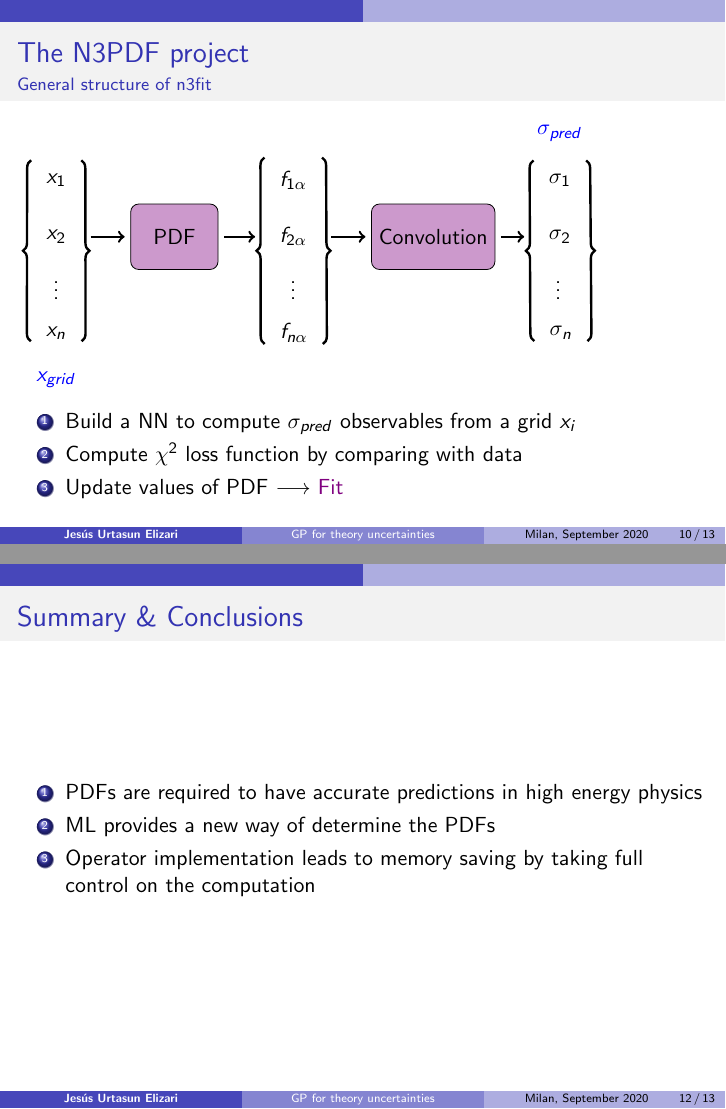
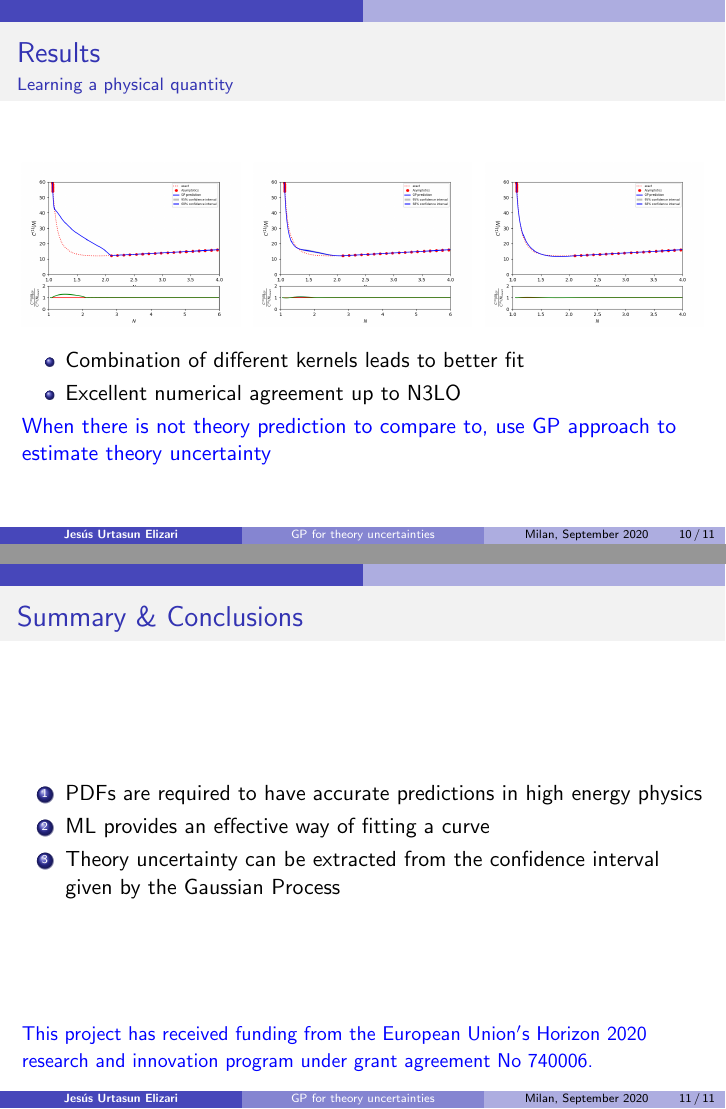
Before and after one commit to JesusUrtasun/Presentations, LaTeX slides (2020_09_HyperGP_IPS/HyperGP_IPS.tex): pages 10 and 12 of 13 before the commit and pages 10 and 11 of 11 after it, joined at a grey line. Compiled offline with pdfLaTeX.

Commit message:
Prepare IPS

```diff
--- a/2020_09_HyperGP_IPS/HyperGP_IPS.tex
+++ b/2020_09_HyperGP_IPS/HyperGP_IPS.tex
@@ -312,79 +312,7 @@
 
 \end{frame}
 
-% General structure
-\begin{frame}
 
-	\frametitle{The N3PDF project}
-	\framesubtitle{General structure of n3fit}
-
-	\begin{tikzpicture}
-
-		% List of xs
-		\node (x1) {$x_{1}$};
-		\node[below = 0.5 cm of x1] (x2) {$x_{2}$};
-		\node[below = 0.2 cm of x2] (xd) {\vdots};
-		\node[below = 0.2 cm of xd] (xn) {$x_{n}$};
-		\node[below = 0.3 cm of xn] (xgrid) {\color{blue}$x_{grid}$};
-		\coordinate[right = 0.3 cm of x2] (rx2);
-		% Braces
-		\draw[decorate, decoration={brace, amplitude = 4pt, raise = 1pt}, very thick]
-		($(x1.north east) + (0.1, 0.1)$) -- ($(xn.south east) + (0.1, 0.1)$);
-		\draw[decorate, decoration={brace, amplitude = 4pt, raise = 1pt}, very thick]
-		($(xn.south west) + (-0.1, 0.1)$) -- ($(x1.north west) + (-0.1, 0.1)$);
-
-		% PDF layer
-		\node[block, fill = violet!40, right = 1.0 cm of x2] (pdf) {PDF};
-		\coordinate[left = 0.1 cm of pdf] (lpdf);
-		\coordinate[right = 0.1 cm of pdf] (rpdf);
-
-		% List of pdfs
-		\node[right = 3.5 cm of x1] (f1) {$f_{1 \alpha}$};
-		\node[right = 3.5 cm of x2] (f2) {$f_{2 \alpha}$};
-		\node[right = 3.8 cm of xd] (fd) {\vdots};
-		\node[right = 3.5 cm of xn] (fn) {$f_{n \alpha}$};
-		\coordinate[left = 0.3 cm of f2] (lf2);
-		\coordinate[right = 0.3 cm of f2] (rf2);
-		% Braces
-		\draw[decorate, decoration = {brace, amplitude = 4pt, raise = 1pt}, very thick]
-		($(f1.north east) + (0.1, 0.1)$) -- ($(fn.south east) + (0.1, 0.1)$);
-		\draw[decorate, decoration = {brace, amplitude = 4pt, raise = 1pt}, very thick]
-		($(fn.south west) + (-0.1, 0.1)$) -- ($(f1.north west) + (-0.1, 0.1)$);
-
-		% Convolution layer
-		\node[block, fill = violet!40, right = 1.0 cm of f2] (conv) {Convolution};
-		\coordinate[left = 0.1 cm of conv] (lconv);
-		\coordinate[right = 0.1 cm of conv] (rconv);
-		\coordinate[below = 0.1 cm of conv] (bconv);
-
-		% List of y
-		\node[right = 4.0 cm of f1] (y1) {$\sigma_{1}$};
-		\node[right = 4.0 cm of f2] (y2) {$\sigma_{2}$};
-		\node[right = 4.3 cm of fd] (yd) {\vdots};
-		\node[right = 4.0 cm of fn] (yn) {$\sigma_{n}$};
-		\node[above = 0.3 cm of y1] (ypred) {\color{blue}$\sigma_{pred}$};
-		\coordinate[left = 0.3 cm of y2] (ly2);
-		% Braces
-		\draw[decorate, decoration = {brace, amplitude = 4pt, raise = 1pt}, very thick]
-		($(y1.north east) + (0.1, 0.1)$) -- ($(yn.south east) + (0.1, 0.1)$);
-		\draw[decorate, decoration = {brace, amplitude = 4pt, raise = 1pt}, very thick]
-		($(yn.south west) + (-0.1, 0.1)$) -- ($(y1.north west) + (-0.1, 0.1)$);
-
-		% Connect all nodes defined above
-		\draw[arrow, very thick] (rx2) -- (lpdf);
-		\draw[arrow, very thick] (rpdf) -- (lf2);
-		\draw[arrow, very thick] (rf2) -- (lconv);
-		\draw[arrow, very thick] (rconv) -- (ly2);
-
-	\end{tikzpicture}
-
-	\begin{enumerate}
-		\item Build a NN to compute $\sigma_{pred}$ observables from a grid $x_{i}$
-		\item Compute $\chi^{2}$ loss function by comparing with data
-		\item Update values of PDF $\longrightarrow$ {\color{violet} Fit}
-	\end{enumerate}
-
-\end{frame}
 
 % Results
 \begin{frame}
@@ -418,22 +346,15 @@
 
 	\frametitle{Summary $\&$ Conclusions}
 
+	\vspace{2.0 cm}
+
 	\begin{enumerate}
 		\item PDFs are required to have accurate predictions in high energy physics
-		\item ML provides a new way of determine the PDFs
-		\item Operator implementation leads to memory saving by taking full control on the computation
+		\item ML provides an effective way of fitting a curve
+		\item Theory uncertainty can be extracted from the confidence interval given by the Gaussian Process
 	\end{enumerate}
 
-\end{frame}
-
-% Thank you
-\begin{frame}
-
-	\center {\color{blue} Thank you!}
-
-	\begin{figure}
-		\includegraphics[width = 3 cm]{plots/thinking2.png}
-	\end{figure}
+	\vspace{2.0 cm}
 
 	{\small \color{blue} This project has received funding from the European Union$'$s Horizon 2020 research and innovation program under grant agreement No 740006.}
 
```
Also changed, not shown: 2020_09_HyperGP_IPS/HyperGP_IPS.pdf, 4 other files.
